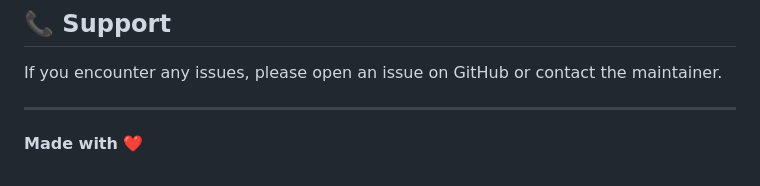
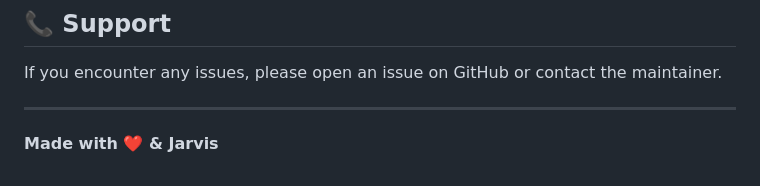
Before and after one commit to pamyu1/AI-browser-extension, a Markdown page: README.md, the part around the change. Rendered like a GitHub page.

```diff
--- a/README.md
+++ b/README.md
@@ -142,4 +142,4 @@ If you encounter any issues, please open an issue on GitHub or contact the maint
 
 ---
 
-**Made with ❤️**
+**Made with ❤️ & Jarvis**
```
